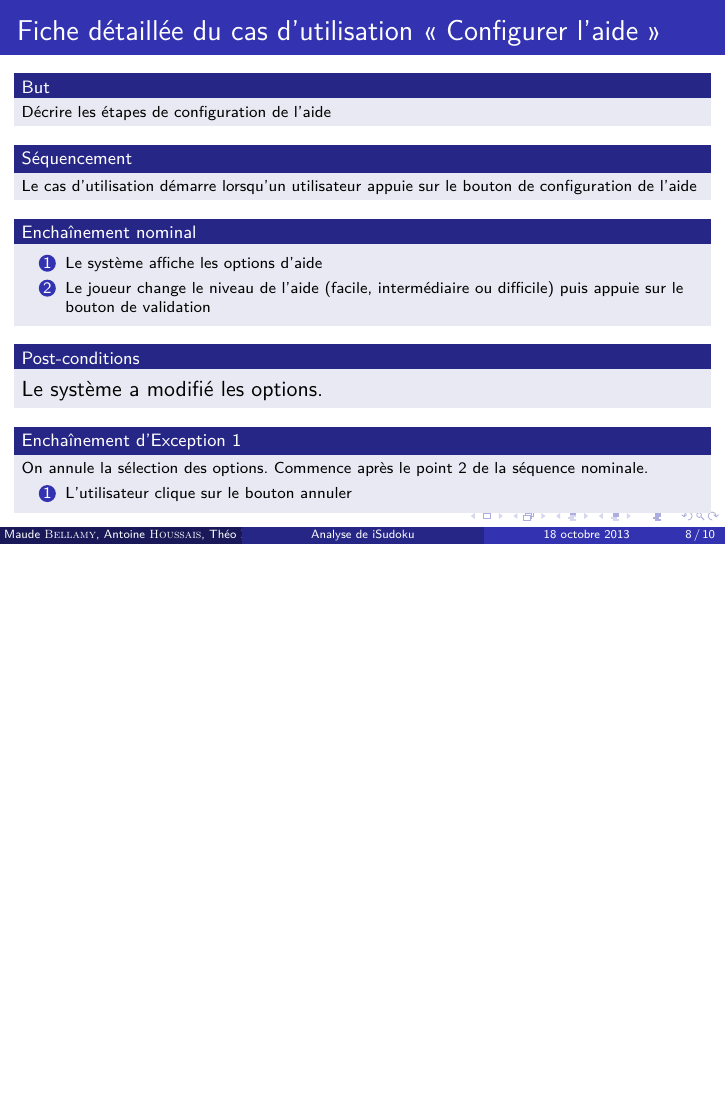
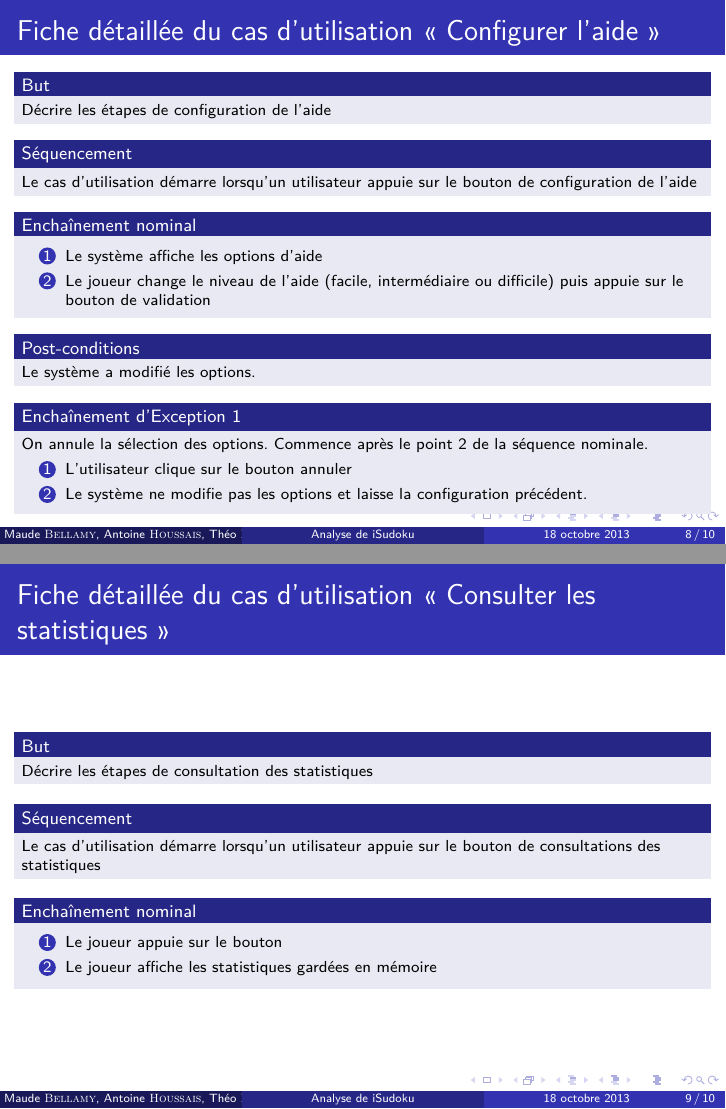
Before and after one commit to Neir/iSudoku, LaTeX slides (presentation/presentation.tex): page 22 of 24 before the commit and pages 24 and 28 of 29 after it, the two joined at a grey line, the shorter picture padded with empty space. Compiled offline with pdfLaTeX.

Commit message:
Ajout de la fiche détaillée de « consulter les statistiques ».

```diff
--- a/presentation/presentation.tex
+++ b/presentation/presentation.tex
@@ -151,9 +151,11 @@ L’enchaînement démarre après n’importe quel point de la séquence nominal
     \item
       \scriptsize{Le joueur change le niveau de l’aide (facile, intermédiaire ou difficile) puis appuie sur le bouton de validation}
     \end{enumerate}
+\pause
  \end{block}
   \begin{block}{\footnotesize{Post-conditions}}
-Le système a modifié les options.
+    \scriptsize{Le système a modifié les options.}
+\pause
   \end{block}
   \begin{block}{\footnotesize{Enchaînement d’Exception 1}}
     \scriptsize{On annule la sélection des options. Commence après le point 2 de la séquence nominale.}
@@ -161,9 +163,35 @@ Le système a modifié les options.
       \setbeamertemplate{enumerate item}[circle]
     \item
       \scriptsize{L’utilisateur clique sur le bouton annuler}
+    \item
+      \scriptsize{Le système ne modifie pas les options et laisse la configuration précédent.}
     \end{enumerate}
   \end{block}
 \end{frame}
+
+\begin{frame}
+  \frametitle{Fiche détaillée du cas d'utilisation « Consulter les statistiques »}
+  \setbeamertemplate{blocks}[default]
+  \begin{block}{\footnotesize{But}}
+\scriptsize{Décrire les étapes de consultation des statistiques}
+  \end{block}
+  \pause
+  \begin{block}{\footnotesize{Séquencement}}
+\scriptsize{Le cas d'utilisation démarre lorsqu’un utilisateur appuie sur le bouton de consultations des statistiques}
+  \end{block}
+  \pause
+  \begin{block}{\footnotesize{Enchaînement nominal}}
+    \begin{enumerate}
+      \setbeamertemplate{enumerate item}[circle]
+    \item
+      \scriptsize{Le joueur appuie sur le bouton}
+    \item
+      \scriptsize{Le joueur affiche les statistiques gardées en mémoire}
+    \end{enumerate}
+\pause
+ \end{block}
+\end{frame}
+
 
 \subsection{Diagramme de classe métier}
 \begin{frame}
```
Also changed, not shown: presentation/presentation.pdf, presentation/presentation.tex (3 more changed lines), 6 other files. Lines whose indentation alone changed are shown as unchanged.
